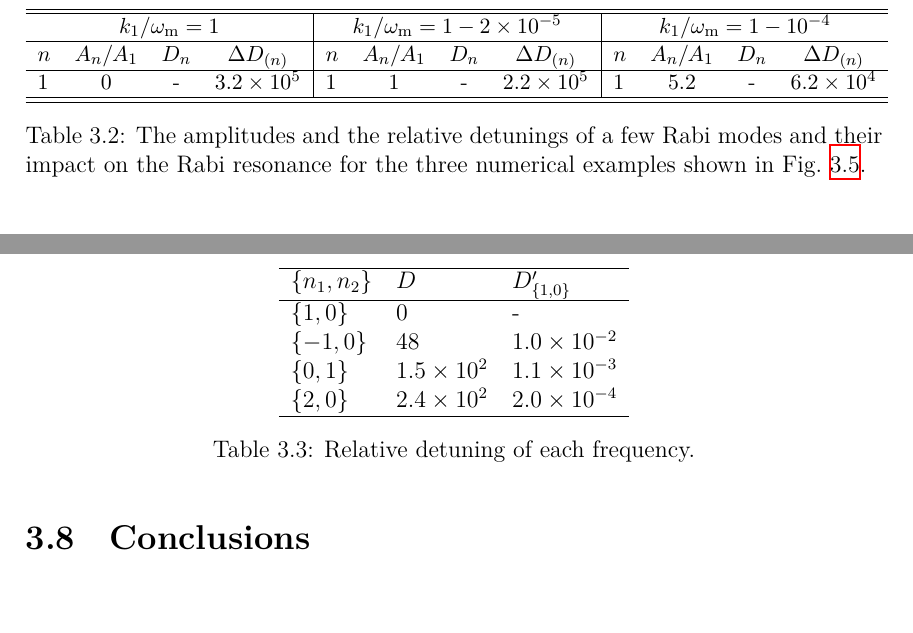
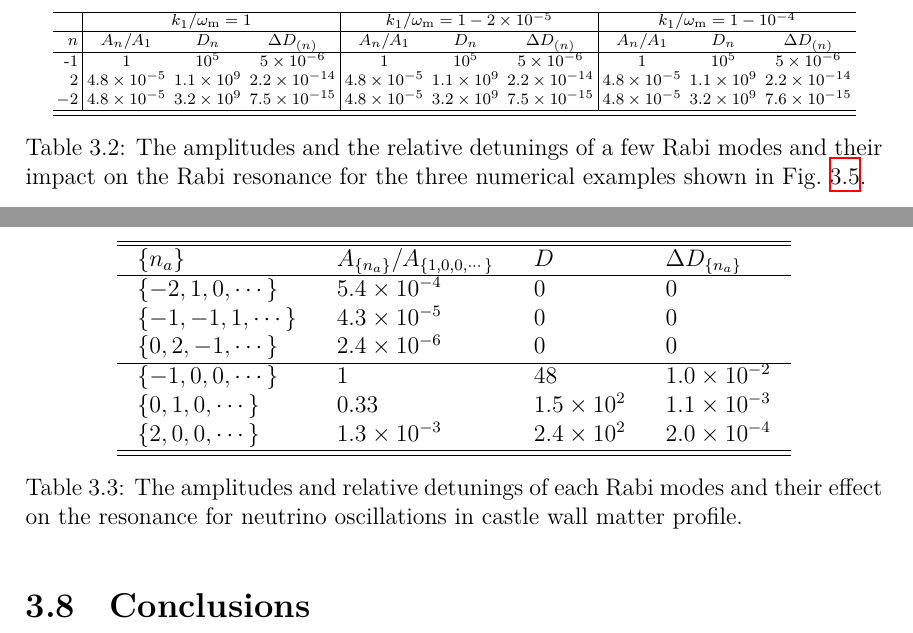
Before and after one commit to emptymalei/phd-thesis, a LaTeX thesis (phd-thesis-lei-ma.tex, which reads chapters/chapter3.tex): two parts of pages 41 and 47 of 106, joined at a grey line, cut so that both start at the same text. The pictures show the PDF file phd-thesis-lei-ma.pdf that the author committed with the source.

Commit message:
update table for single frequency and castle wall

```diff
--- a/chapters/chapter3.tex
+++ b/chapters/chapter3.tex
@@ -750,22 +750,27 @@ when another Rabi mode $n$ is present, where $\RD_n$ is the relative detuning wh
 \begin{table*}
 \centering
 % \begin{ruledtabular}
-\small
-\setlength\tabcolsep{6pt}
-\begin{tabular}{lccc|lccc|lccc}
+\scriptsize
+\setlength\tabcolsep{2pt}
+\begin{tabular}{r|ccc|ccc|ccc}
 \hline
+\hlin
+\multicolumn{1}{r|}{} & \multicolumn{3}{c|}{$k_1/\omega_{\mathrm m}=1$} & \multicolumn{3}{c|}{$k_1/\omega_\mm=1-2\times 10^{-5}$} & \multicolumn{3}{c}{$k_1/\omega_\mm=1-10^{-4}$} \\
 \hline
- \multicolumn{4}{c|}{$k_1/\omega_{\mathrm m}=1$} & \multicolumn{4}{c|}{$k_1/\omega_\mm=1-2\times 10^{-5}$} & \multicolumn{4}{c}{$k_1/\omega_\mm=1-10^{-4}$} \\
+   $n$ & $A_n/A_1$ & $\RD_n$  & $\Delta \RD_{(n)}$  & $A_n/A_1$ & $\RD_n$  & $\Delta \RD_{(n)}$  & $A_n/A_1$ & $\RD_n$  & $\Delta \RD_{(n)}$   \\
 \hline
-   $n$ & $A_n/A_1$ & $\RD_n$  & $\Delta \RD_{(n)}$ & $n$ & $A_n/A_1$ & $\RD_n$  & $\Delta \RD_{(n)}$ & $n$ & $A_n/A_1$ & $\RD_n$  & $\Delta \RD_{(n)}$   \\
-\hline
- 1 &	0  & - &   $3.2\times10^5$   & 1 &	1 &  -  &   $2.2\times 10^5$       & 1   &	$5.2$ &  - & $6.2\times10^4$   \\
+ -1 &	$1$  & $10^5$ &   $5\times 10^{-6}$   & 1 &	$10^{5}$ &  $5\times 10^{-6}$    &	$1$ &  $10^{5}$ & $5\times 10^{-6}$   \\
+ 2 & $4.8 \times 10^{-5}$ & $1.1 \times 10^{9}$ & $2.2\times 10^{-14}$  & $4.8 \times 10^{-5}$ & $1.1\times 10^9$ & $2.2\times 10^{-14}$ &  $4.8 \times 10^{-5}$ & $1.1\times 10^9$ & $2.2\times 10^{-14}$ \\
+ $-2$ &  $4.8 \times 10^{-5}$ & $3.2\times 10^{9}$ & $7.5\times 10^{-15}$  &  $4.8 \times 10^{-5}$ & $3.2\times 10^{9}$ & $7.5\times 10^{-15}$ &   $4.8 \times 10^{-5}$ & $3.2\times 10^{9}$ & $7.6\times 10^{-15}$ \\
 \hline
 \hline
 \end{tabular}
 % \end{ruledtabular}
 \caption{\label{table:relative-detunings-single-frequency-example}The amplitudes and the relative detunings of a few Rabi modes and their impact on the Rabi resonance for the three numerical examples shown in Fig.~\ref{fig-rabiOscillationsNeutrinoCoincidence}.}
 \end{table*}
+%%%%%%%%%%%%%%%%%%%%%%%%%%%%%%%%%%%
+%%%%% Using data from Mathematica notebook: relative-detunings-in-paper.nb
+
 
 % \begin{table*}
 % \centering
@@ -989,25 +994,48 @@ Table~\ref{tab-q-values-each-mode} lists the first few smallest relative detunin
 % {0., 6129.81, 20432.7, 42908.7}
 % {0., 5.99981, 19.9994, 41.9987}
 
+% \begin{table}
+% \centering
+
+% % \begin{ruledtabular}
+% \begin{tabular}{lll}
+% \hline
+%  $\{n_1,n_2\}$ &  $\RD$ & $\RD'_{\{1,0\}}$   \\
+% \hline
+%  $\{1,0\}$ & $0$ &  - \\
+%  $\{-1,0\}$ & $48$ &  $1.0\times 10^{-2}$ \\
+%  $\{0,1\}$ & $1.5\times 10^2$ &  $1.1\times 10^{-3}$  \\
+%  $\{2,0\}$ & $2.4\times 10^{2}$ & $2.0\times 10^{-4}$ \\
+%  \hline
+% \end{tabular}
+% % \end{ruledtabular}
+% \caption{\label{tab-q-values-each-mode}Relative detuning of each frequency.}
+% \end{table}
+
 \begin{table}
     \centering
-
     % \begin{ruledtabular}
-\begin{tabular}{lll}
+    \setlength\tabcolsep{10pt}
+    \begin{tabular}{llll}
     \hline
- $\{n_1,n_2\}$ &  $\RD$ & $\RD'_{\{1,0\}}$   \\
     \hline
- $\{1,0\}$ & $0$ &  - \\
- $\{-1,0\}$ & $48$ &  $1.0\times 10^{-2}$ \\
- $\{0,1\}$ & $1.5\times 10^2$ &  $1.1\times 10^{-3}$  \\
- $\{2,0\}$ & $2.4\times 10^{2}$ & $2.0\times 10^{-4}$ \\
+     $\{n_a\}$ & $A_{\{n_a\}}/A_{\{1,0,0,\cdots\}}$  & $\RD$ & $\Delta \RD_{\{n_a\}}$  \\
+    \hline
+    $\{-2, 1, 0,\cdots\}$ & $5.4\times 10^{-4}$ & 0 &  0 \\
+    $\{-1, -1, 1,\cdots\}$ &  $4.3\times 10^{-5}$ & 0 & 0 \\
+    $\{0, 2, -1,\cdots\}$ & $2.4\times 10^{-6}$ & 0 & 0 \\
+    \hline
+     $\{-1,0, 0, \cdots\}$ & $1$ & $48$ &  $1.0\times 10^{-2}$ \\
+     $\{0,1, 0, \cdots\}$ & $0.33$ & $1.5\times 10^2$ &  $1.1\times 10^{-3}$  \\
+     $\{2,0, 0, \cdots\}$ & $1.3\times 10^{-3}$ & $2.4\times 10^{2}$ & $2.0\times 10^{-4}$ \\
+     \hline
      \hline
     \end{tabular}
     % \end{ruledtabular}
-\caption{\label{tab-q-values-each-mode}Relative detuning of each frequency.}
+    \caption{\label{tab-q-values-each-mode}The amplitudes and relative detunings of each Rabi modes and their effect on the resonance for neutrino oscillations in castle wall matter profile.}
 \end{table}
-
-
+%%%%%%%%%%%%%%%%%%
+%%% Using data from Mathematica notebook: akhmedov-parametric-resonance.nb
 
 
 
```
Also changed, not shown: phd-thesis-lei-ma.pdf, chapters/chapter3.tex (2 more changed lines). Lines whose indentation alone changed are shown as unchanged.
